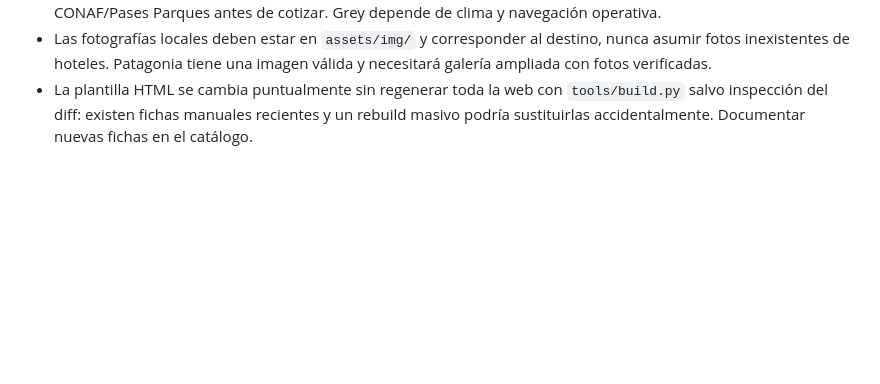
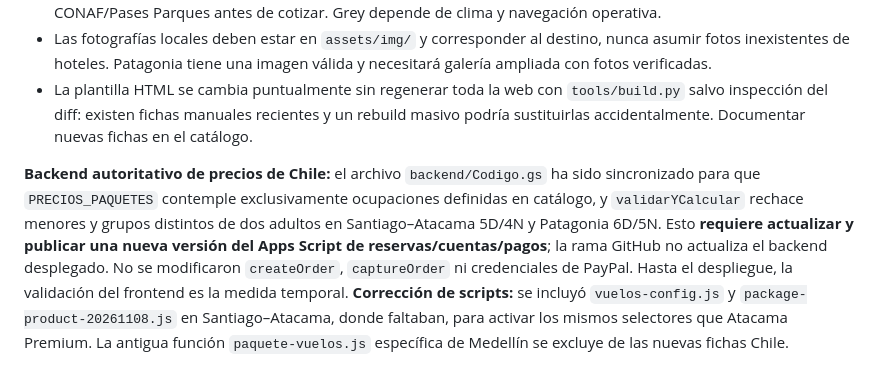
Before and after one commit to jeffersonmgr07/latamexpeditions, a Markdown page: docs/MANUAL_PROYECTO_VIGENTE.md, the part around the change. Drawn GitHub-style; blank space fills up the shorter version.

Commit message:
Documentar backend, despliegue y selectores de Chile en docs/MANUAL_PROYECTO_VIGENTE.md

```diff
--- a/docs/MANUAL_PROYECTO_VIGENTE.md
+++ b/docs/MANUAL_PROYECTO_VIGENTE.md
@@ -176,3 +176,7 @@ La ficha compartida suma mediante `assets/js/package-product-20261108.js`:
 - La entrada al Parque Nacional Torres del Paine es adicional; validar el sistema tarifario vigente y condiciones en CONAF/Pases Parques antes de cotizar. Grey depende de clima y navegación operativa.
 - Las fotografías locales deben estar en `assets/img/` y corresponder al destino, nunca asumir fotos inexistentes de hoteles. Patagonia tiene una imagen válida y necesitará galería ampliada con fotos verificadas.
 - La plantilla HTML se cambia puntualmente sin regenerar toda la web con `tools/build.py` salvo inspección del diff: existen fichas manuales recientes y un rebuild masivo podría sustituirlas accidentalmente. Documentar nuevas fichas en el catálogo.
+
+
+**Backend autoritativo de precios de Chile:** el archivo `backend/Codigo.gs` ha sido sincronizado para que `PRECIOS_PAQUETES` contemple exclusivamente ocupaciones definidas en catálogo, y `validarYCalcular` rechace menores y grupos distintos de dos adultos en Santiago–Atacama 5D/4N y Patagonia 6D/5N. Esto **requiere actualizar y publicar una nueva versión del Apps Script de reservas/cuentas/pagos**; la rama GitHub no actualiza el backend desplegado. No se modificaron `createOrder`, `captureOrder` ni credenciales de PayPal. Hasta el despliegue, la validación del frontend es la medida temporal.
+**Corrección de scripts:** se incluyó `vuelos-config.js` y `package-product-20261108.js` en Santiago–Atacama, donde faltaban, para activar los mismos selectores que Atacama Premium. La antigua función `paquete-vuelos.js` específica de Medellín se excluye de las nuevas fichas Chile.
```
